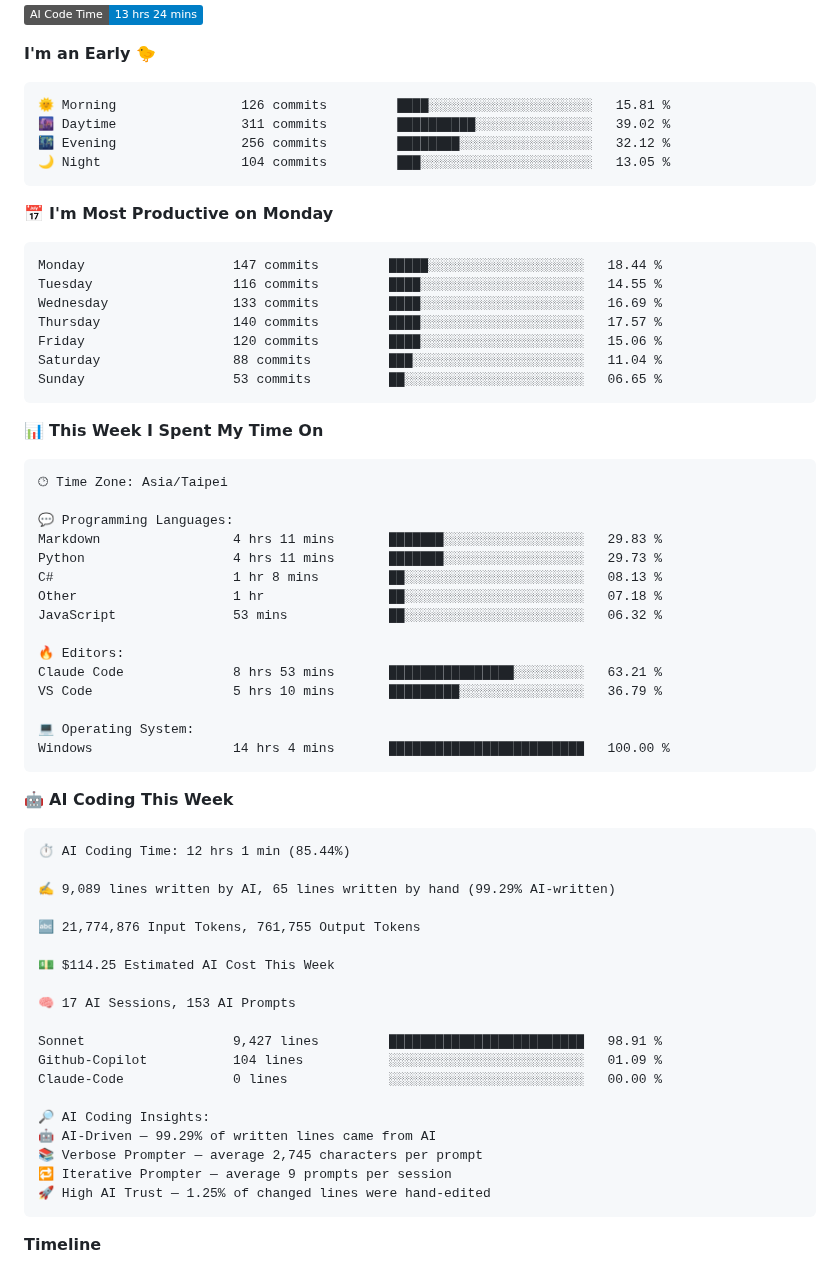
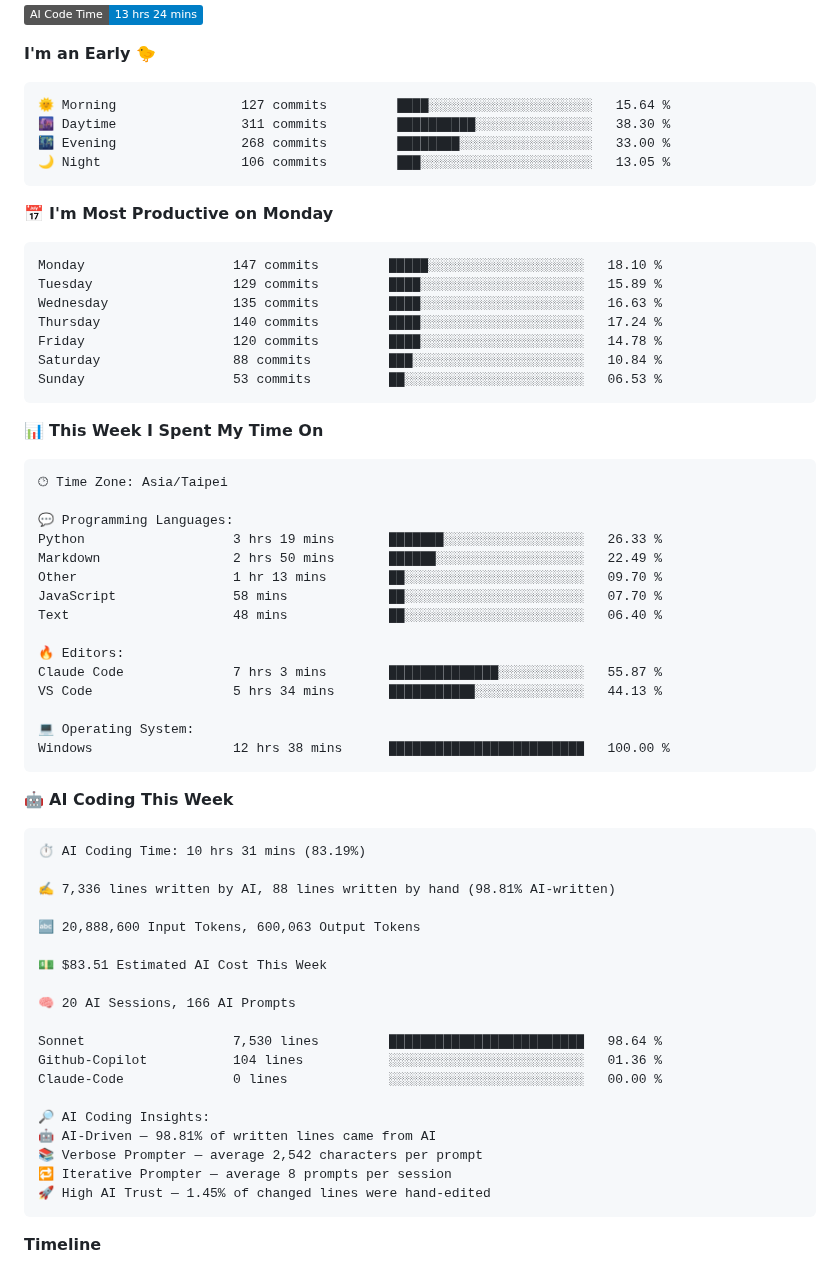
Before and after one commit to 40436michael/40436michael, a Markdown page: README.md, the part around one of its changes. Rendered like a GitHub page; badges without logos.

Commit message:
Updated waka stats

````diff
--- a/README.md
+++ b/README.md
@@ -18,21 +18,21 @@
 **I'm an Early 🐤**
 
 ```text
-🌞 Morning                126 commits         ████░░░░░░░░░░░░░░░░░░░░░   15.81 %
-🌆 Daytime                311 commits         ██████████░░░░░░░░░░░░░░░   39.02 %
-🌃 Evening                256 commits         ████████░░░░░░░░░░░░░░░░░   32.12 %
-🌙 Night                  104 commits         ███░░░░░░░░░░░░░░░░░░░░░░   13.05 %
+🌞 Morning                127 commits         ████░░░░░░░░░░░░░░░░░░░░░   15.64 %
+🌆 Daytime                311 commits         ██████████░░░░░░░░░░░░░░░   38.30 %
+🌃 Evening                268 commits         ████████░░░░░░░░░░░░░░░░░   33.00 %
+🌙 Night                  106 commits         ███░░░░░░░░░░░░░░░░░░░░░░   13.05 %
 ```
 📅 **I'm Most Productive on Monday**
 
 ```text
-Monday                   147 commits         █████░░░░░░░░░░░░░░░░░░░░   18.44 %
-Tuesday                  116 commits         ████░░░░░░░░░░░░░░░░░░░░░   14.55 %
-Wednesday                133 commits         ████░░░░░░░░░░░░░░░░░░░░░   16.69 %
-Thursday                 140 commits         ████░░░░░░░░░░░░░░░░░░░░░   17.57 %
-Friday                   120 commits         ████░░░░░░░░░░░░░░░░░░░░░   15.06 %
-Saturday                 88 commits          ███░░░░░░░░░░░░░░░░░░░░░░   11.04 %
-Sunday                   53 commits          ██░░░░░░░░░░░░░░░░░░░░░░░   06.65 %
+Monday                   147 commits         █████░░░░░░░░░░░░░░░░░░░░   18.10 %
+Tuesday                  129 commits         ████░░░░░░░░░░░░░░░░░░░░░   15.89 %
+Wednesday                135 commits         ████░░░░░░░░░░░░░░░░░░░░░   16.63 %
+Thursday                 140 commits         ████░░░░░░░░░░░░░░░░░░░░░   17.24 %
+Friday                   120 commits         ████░░░░░░░░░░░░░░░░░░░░░   14.78 %
+Saturday                 88 commits          ███░░░░░░░░░░░░░░░░░░░░░░   10.84 %
+Sunday                   53 commits          ██░░░░░░░░░░░░░░░░░░░░░░░   06.53 %
 ```
 
 
@@ -42,42 +42,42 @@ Sunday                   53 commits          ██░░░░░░░░░
 🕑︎ Time Zone: Asia/Taipei
 
 💬 Programming Languages:
-Markdown                 4 hrs 11 mins       ███████░░░░░░░░░░░░░░░░░░   29.83 %
-Python                   4 hrs 11 mins       ███████░░░░░░░░░░░░░░░░░░   29.73 %
-C#                       1 hr 8 mins         ██░░░░░░░░░░░░░░░░░░░░░░░   08.13 %
-Other                    1 hr                ██░░░░░░░░░░░░░░░░░░░░░░░   07.18 %
-JavaScript               53 mins             ██░░░░░░░░░░░░░░░░░░░░░░░   06.32 %
+Python                   3 hrs 19 mins       ███████░░░░░░░░░░░░░░░░░░   26.33 %
+Markdown                 2 hrs 50 mins       ██████░░░░░░░░░░░░░░░░░░░   22.49 %
+Other                    1 hr 13 mins        ██░░░░░░░░░░░░░░░░░░░░░░░   09.70 %
+JavaScript               58 mins             ██░░░░░░░░░░░░░░░░░░░░░░░   07.70 %
+Text                     48 mins             ██░░░░░░░░░░░░░░░░░░░░░░░   06.40 %
 
 🔥 Editors:
-Claude Code              8 hrs 53 mins       ████████████████░░░░░░░░░   63.21 %
-VS Code                  5 hrs 10 mins       █████████░░░░░░░░░░░░░░░░   36.79 %
+Claude Code              7 hrs 3 mins        ██████████████░░░░░░░░░░░   55.87 %
+VS Code                  5 hrs 34 mins       ███████████░░░░░░░░░░░░░░   44.13 %
 
 💻 Operating System:
-Windows                  14 hrs 4 mins       █████████████████████████   100.00 %
+Windows                  12 hrs 38 mins      █████████████████████████   100.00 %
 ```
 
 🤖 **AI Coding This Week**
 
 ```text
-⏱ AI Coding Time: 12 hrs 1 min (85.44%)
+⏱ AI Coding Time: 10 hrs 31 mins (83.19%)
 
-✍️ 9,089 lines written by AI, 65 lines written by hand (99.29% AI-written)
+✍️ 7,336 lines written by AI, 88 lines written by hand (98.81% AI-written)
 
-🔤 21,774,876 Input Tokens, 761,755 Output Tokens
+🔤 20,888,600 Input Tokens, 600,063 Output Tokens
 
-💵 $114.25 Estimated AI Cost This Week
+💵 $83.51 Estimated AI Cost This Week
 
-🧠 17 AI Sessions, 153 AI Prompts
+🧠 20 AI Sessions, 166 AI Prompts
 
-Sonnet                   9,427 lines         █████████████████████████   98.91 %
-Github-Copilot           104 lines           ░░░░░░░░░░░░░░░░░░░░░░░░░   01.09 %
+Sonnet                   7,530 lines         █████████████████████████   98.64 %
+Github-Copilot           104 lines           ░░░░░░░░░░░░░░░░░░░░░░░░░   01.36 %
 Claude-Code              0 lines             ░░░░░░░░░░░░░░░░░░░░░░░░░   00.00 %
 
 🔎 AI Coding Insights:
-🤖 AI-Driven — 99.29% of written lines came from AI
-📚 Verbose Prompter — average 2,745 characters per prompt
-🔁 Iterative Prompter — average 9 prompts per session
-🚀 High AI Trust — 1.25% of changed lines were hand-edited
+🤖 AI-Driven — 98.81% of written lines came from AI
+📚 Verbose Prompter — average 2,542 characters per prompt
+🔁 Iterative Prompter — average 8 prompts per session
+🚀 High AI Trust — 1.45% of changed lines were hand-edited
 ```
 
 **Timeline**
````
Also changed, not shown: other parts of README.md (+1 -1 lines), assets/bar_graph.png.
